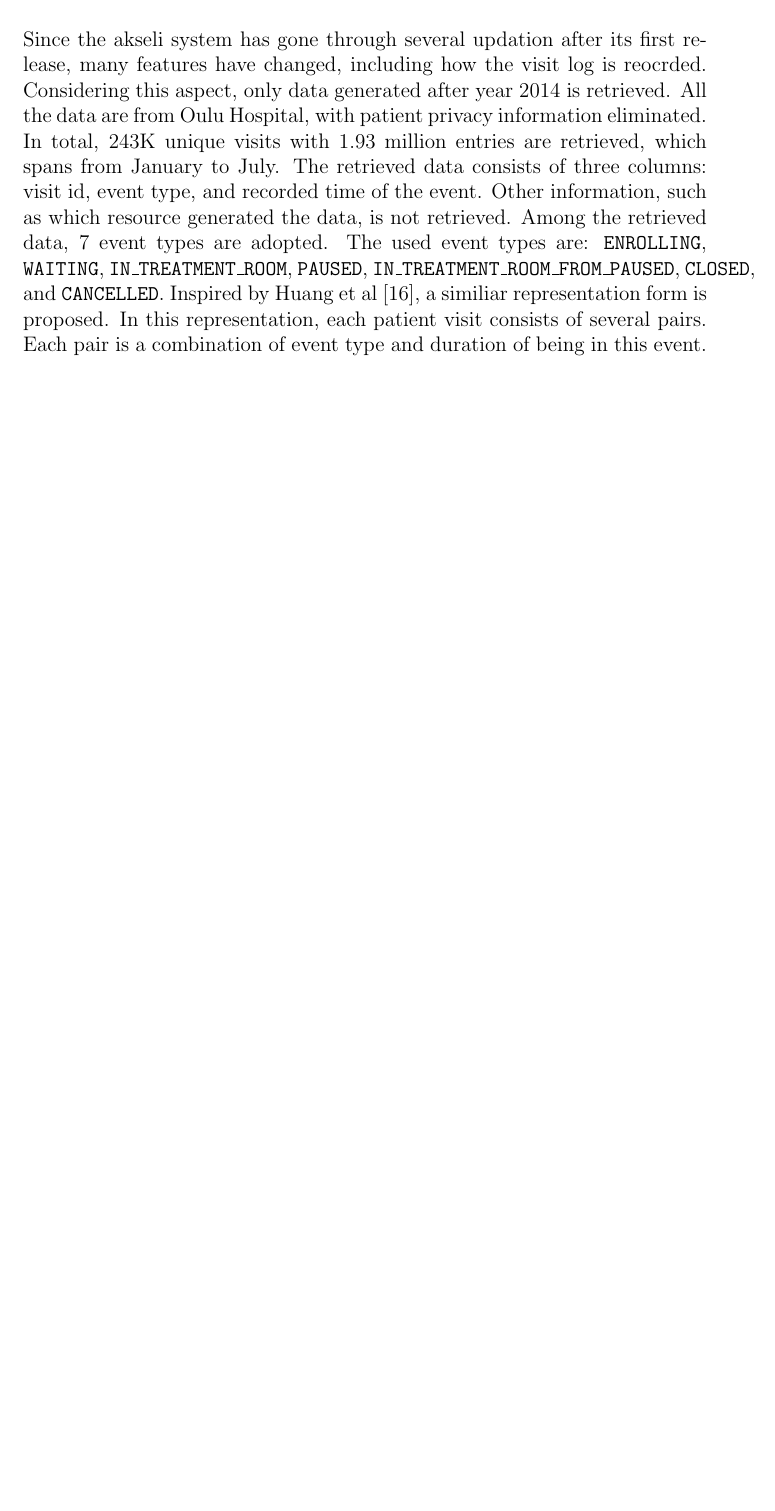
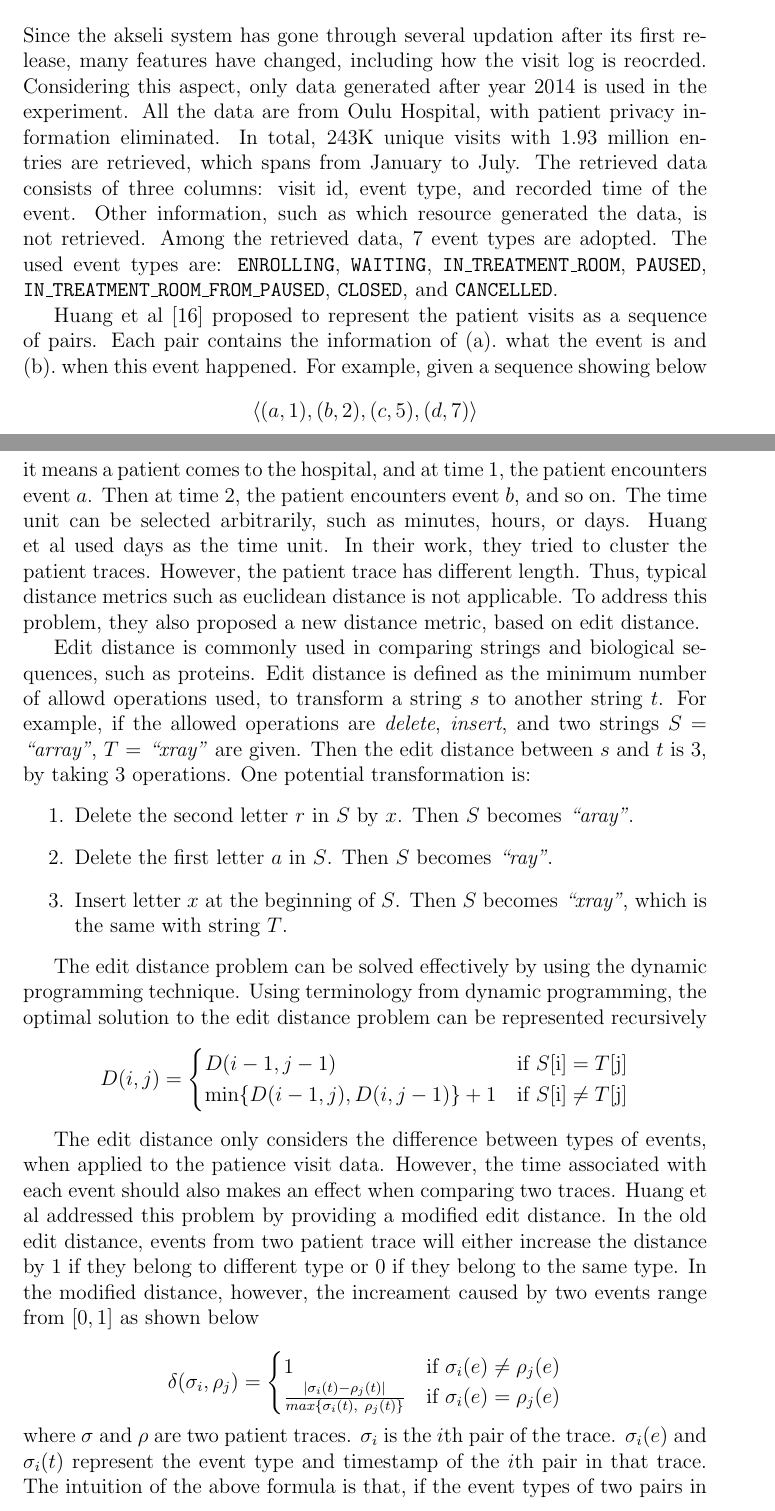
Before and after one commit to BIT-zhaoyang/MasterThesis, a LaTeX thesis (template/thesistemplate42/thesis-example.tex, which reads template/thesistemplate42/5implementation.tex): part of page 36 of 44 before the commit and two parts of pages 36 and 37 of 46 after it, the two joined at a grey line, cut so that both start at the same text, the shorter picture padded with empty space. Compiled offline with pdfLaTeX.

Commit message:
started second part in chapter 5

```diff
--- a/template/thesistemplate42/5implementation.tex
+++ b/template/thesistemplate42/5implementation.tex
@@ -17,6 +18,45 @@ This chapter describes the detailed experimental implementation. Following topic
 \end{itemize}
 The three topics will be discussed in three sections, respectively. Analysis of the result will be postponed to Chapter~\ref{chapter:evaluation}.
 
-\section{Data Details}
-Since the akseli system has gone through several updation after its first release, many features have changed, including how the visit log is reocrded. Considering this aspect, only data generated after year 2014 is retrieved. All the data are from Oulu Hospital, with patient privacy information eliminated. In total, 243K unique visits with 1.93 million entries are retrieved, which spans from January to July. The retrieved data consists of three columns: visit id, event type, and recorded time of the event. Other information, such as which resource generated the data, is not retrieved. Among the retrieved data, 7 event types are adopted. The used event types are: \texttt{ENROLLING}, \texttt{WAITING}, \texttt{IN\_TREATMENT\_ROOM}, \texttt{PAUSED}, \texttt{IN\_TREATMENT\_ROOM\_FROM\_PAUSED}, \texttt{CLOSED}, and \texttt{CANCELLED}.
-Inspired by Huang et al~\cite{huang2012anomaly}, a similiar representation form is proposed. In this representation, each patient visit consists of several pairs. Each pair is a combination of event type and duration of being in this event.% Write what is the difference between my representation and huang's. And why is it?
+\section{Data Details and Representation}
+Since the akseli system has gone through several updation after its first release, many features have changed, including how the visit log is reocrded. Considering this aspect, only data generated after year 2014 is used in the experiment. All the data are from Oulu Hospital, with patient privacy information eliminated. In total, 243K unique visits with 1.93 million entries are retrieved, which spans from January to July. The retrieved data consists of three columns: visit id, event type, and recorded time of the event. Other information, such as which resource generated the data, is not retrieved. Among the retrieved data, 7 event types are adopted. The used event types are: \texttt{ENROLLING}, \texttt{WAITING}, \texttt{IN\_TREATMENT\_ROOM}, \texttt{PAUSED}, \texttt{IN\_TREATMENT\_ROOM\_FROM\_PAUSED}, \texttt{CLOSED}, and \texttt{CANCELLED}.
+
+Huang et al~\cite{huang2012anomaly} proposed to represent the patient visits as a sequence of pairs. Each pair contains the information of (a).~what the event is and (b).~when this event happened. For example, given a sequence showing below
+$$
+\left\langle(a, 1), (b, 2), (c, 5), (d, 7)\right\rangle
+$$
+it means a patient comes to the hospital, and at time 1, the patient encounters event $a$. Then at time 2, the patient encounters event $b$, and so on. The time unit can be selected arbitrarily, such as minutes, hours, or days. Huang et al used days as the time unit. In their work, they tried to cluster the patient traces. However, the patient trace has different length. Thus, typical distance metrics such as euclidean distance is not applicable. To address this problem, they also proposed a new distance metric, based on edit distance.
+
+Edit distance is commonly used in comparing strings and biological sequences, such as proteins. Edit distance is defined as the minimum number of allowd operations used, to transform a string $s$ to another string $t$. For example, if the allowed operations are \textit{delete}, \textit{insert}, and two strings $S$ = \textit{``array''}, $T$ = \textit{``xray''} are given. Then the edit distance between $s$ and $t$ is 3, by taking 3 operations. One potential transformation is:
+\begin{enumerate}
+	\item Delete the second letter $r$ in $S$ by $x$. Then $S$ becomes \textit{``aray''}.
+	\item Delete the first letter $a$ in $S$. Then $S$ becomes \textit{``ray''}.
+	\item Insert letter $x$ at the beginning of $S$. Then $S$ becomes \textit{``xray''}, which is the same with string $T$.
+\end{enumerate}
+
+The edit distance problem can be solved effectively by using the dynamic programming technique. Using terminology from dynamic programming, the optimal solution to the edit distance problem can be represented recursively
+\begin{equation*}
+D(i, j) = \begin{cases}
+   D(i-1, j-1) & \text{if } S\text{[i]} = T\text{[j]} \\
+   \min\{D(i-1, j), D(i, j-1)\} + 1       & \text{if } S\text{[i]} \neq T\text{[j]}
+  \end{cases}
+\end{equation*}
+
+The edit distance only considers the difference between types of events, when applied to the patience visit data. However, the time associated with each event should also makes an effect when comparing two traces. Huang et al addressed this problem by providing a modified edit distance. In the old edit distance, events from two patient trace will either increase the distance by 1 if they belong to different type or 0 if they belong to the same type. In the modified distance, however, the increament caused by two events range from $\left[ 0, 1\right] $ as shown below
+%\begin{equation*}
+%\delta(\sigma(i), \sigma(j)) = \begin{cases}
+%	1 & \text{if} \sigma(i).e \neq \sigma(j).e \\
+%	\| \frac{\sigma(i).t - \sigma(j).t}{max\{\sigma(i).t, \sigma(j).t\}} \|	& \text{if) \sigma(i).e = \sigma(j).e
+%\end{equation*}
+
+\begin{equation*}
+\delta(\sigma_i, \rho_j) = \begin{cases}
+   1 & \text{if } \sigma_i(e) \neq \rho_j(e) \\
+   \frac{| \sigma_i(t) - \rho_j(t) | }{max\{\sigma_i(t),~ \rho_j(t)\}}       & \text{if } \sigma_i(e) = \rho_j(e)
+  \end{cases}
+\end{equation*}
+where $\sigma$ and $\rho$ are two patient traces. $\sigma_i$ is the $i$th pair of the trace. $\sigma_i(e)$ and $\sigma_i(t)$ represent the event type and timestamp of the $i$th pair in that trace. The intuition of the above formula is that, if the event types of two pairs in two traces are different, then they contribute 1 to the edit distance. If the event types are the same, then the distance is determined by the timestamp associated with the two events. The closer the timestamps are, the smaller the distance is.
+
+The modified edit distance seems reasonable. However, some subtle issues exist when the modified edit distance applies to Huang's representation. Consider two patient traces
+\begin{align*}
+	&S = \left\langle (a, 1), (b, 1000), (c, 1001), (d, 1002)\right\rangle 	\\
```
Also changed, not shown: template/thesistemplate42/thesis-example.pdf, template/thesistemplate42/5implementation.tex (14 more changed lines).
